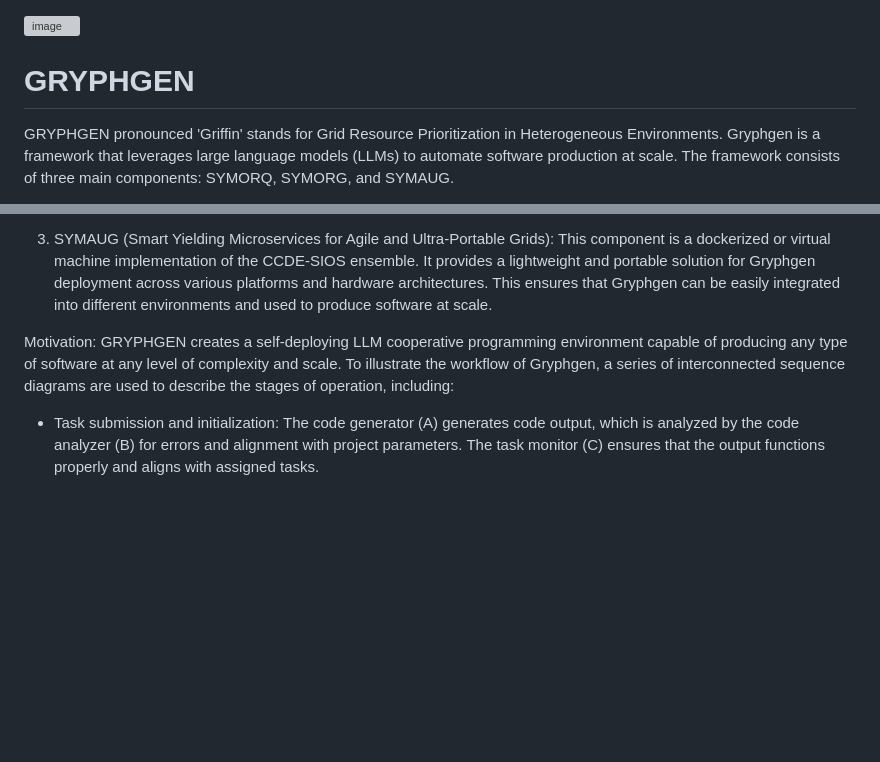
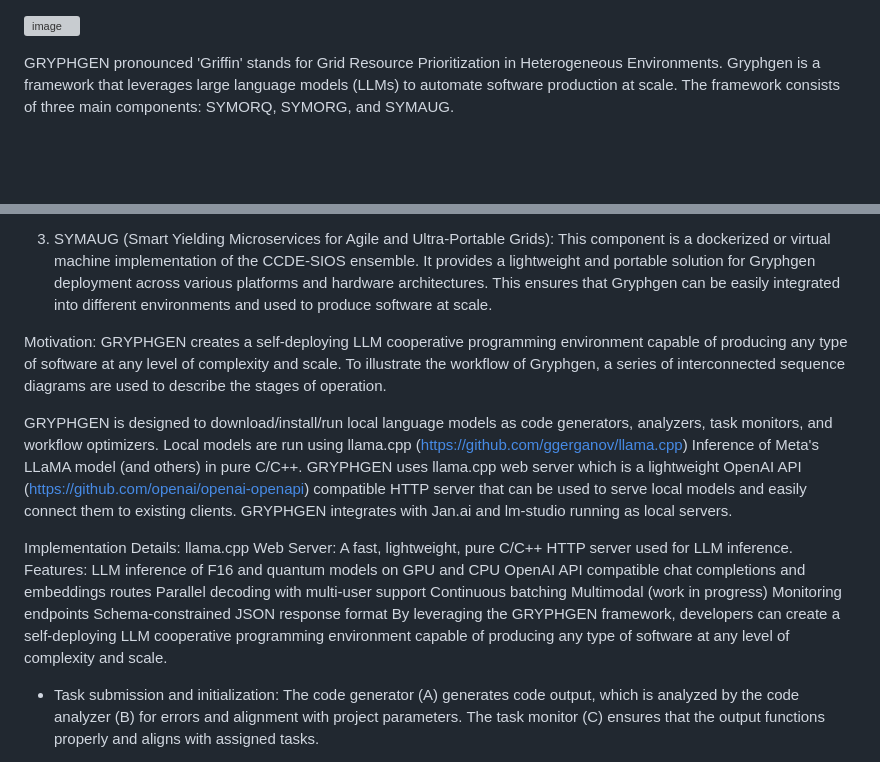
Before and after one commit to danindiana/GRYPHGEN, a Markdown page: README.md, 2 parts joined by grey strips. Rendered like a GitHub page; blank space fills up the shorter version; grey boxes are pictures that could not be loaded.

```diff
--- a/README.md
+++ b/README.md
@@ -1,6 +1,4 @@
 ![image](https://github.com/danindiana/GRYPHGEN/assets/3030588/525370bc-a8f2-46c6-98bd-58590e3d2a8f)
-
-# GRYPHGEN
 
 GRYPHGEN pronounced 'Griffin' stands for Grid Resource Prioritization in Heterogeneous Environments. Gryphgen is a framework that leverages large language models (LLMs) to automate software production at scale. The framework consists of three main components: SYMORQ, SYMORG, and SYMAUG.
 
@@ -10,7 +8,21 @@ GRYPHGEN pronounced 'Griffin' stands for Grid Resource Prioritization in Heterog
 
 3. SYMAUG (Smart Yielding Microservices for Agile and Ultra-Portable Grids): This component is a dockerized or virtual machine implementation of the CCDE-SIOS ensemble. It provides a lightweight and portable solution for Gryphgen deployment across various platforms and hardware architectures. This ensures that Gryphgen can be easily integrated into different environments and used to produce software at scale.
 
-Motivation: GRYPHGEN creates a self-deploying LLM cooperative programming environment capable of producing any type of software at any level of complexity and scale. To illustrate the workflow of Gryphgen, a series of interconnected sequence diagrams are used to describe the stages of operation, including:
+Motivation: GRYPHGEN creates a self-deploying LLM cooperative programming environment capable of producing any type of software at any level of complexity and scale. To illustrate the workflow of Gryphgen, a series of interconnected sequence diagrams are used to describe the stages of operation.
+
+GRYPHGEN is designed to download/install/run local language models as code generators, analyzers, task monitors, and workflow optimizers. Local models are run using llama.cpp (https://github.com/ggerganov/llama.cpp) Inference of Meta's LLaMA model (and others) in pure C/C++. GRYPHGEN uses llama.cpp web server which is a lightweight OpenAI API (https://github.com/openai/openai-openapi) compatible HTTP server that can be used to serve local models and easily connect them to existing clients. GRYPHGEN integrates with Jan.ai and lm-studio running as local servers.
+
+Implementation Details:
+llama.cpp Web Server: A fast, lightweight, pure C/C++ HTTP server used for LLM inference.
+Features:
+LLM inference of F16 and quantum models on GPU and CPU
+OpenAI API compatible chat completions and embeddings routes
+Parallel decoding with multi-user support
+Continuous batching
+Multimodal (work in progress)
+Monitoring endpoints
+Schema-constrained JSON response format
+By leveraging the GRYPHGEN framework, developers can create a self-deploying LLM cooperative programming environment capable of producing any type of software at any level of complexity and scale.
 
 - Task submission and initialization: The code generator (A) generates code output, which is analyzed by the code analyzer (B) for errors and alignment with project parameters. The task monitor (C) ensures that the output functions properly and aligns with assigned tasks.
 
```
Also changed, not shown: other parts of README.md (+10 -1 lines).
